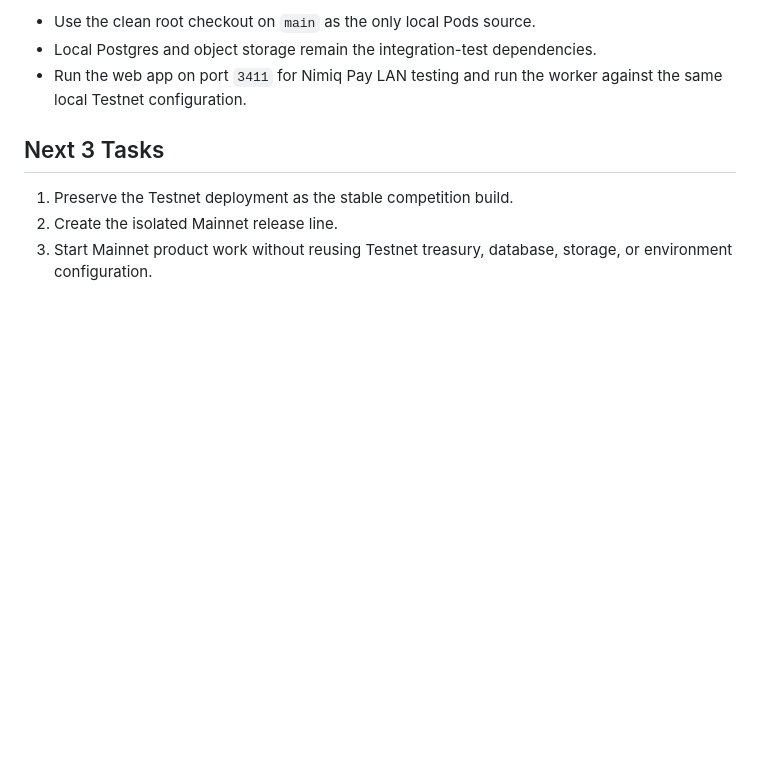
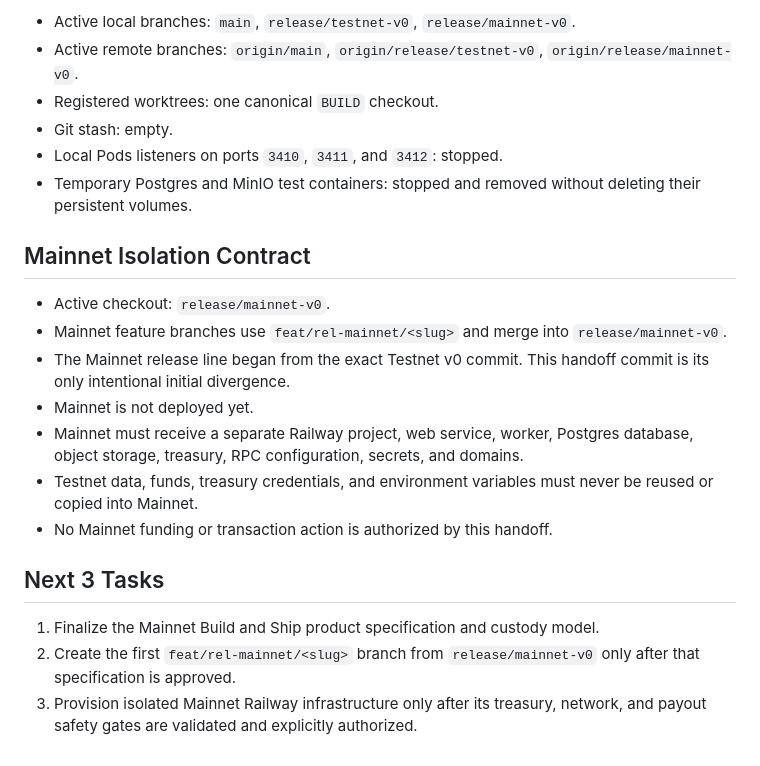
Before and after one commit to 18Abhinav07/Pods, a Markdown page: HANDOFF.md, the part around one of its changes. Rendered like a GitHub page; blank space fills up the shorter version.

```diff
--- a/HANDOFF.md
+++ b/HANDOFF.md
@@ -75,12 +62,33 @@ Testnet NIM payouts. Mainnet remains a separate, unauthorized product phase.
 
-- Use the clean root checkout on `main` as the only local Pods source.
-- Local Postgres and object storage remain the integration-test dependencies.
-- Run the web app on port `3411` for Nimiq Pay LAN testing and run the worker
-  against the same local Testnet configuration.
+- Active local branches: `main`, `release/testnet-v0`,
+  `release/mainnet-v0`.
+- Active remote branches: `origin/main`, `origin/release/testnet-v0`,
+  `origin/release/mainnet-v0`.
+- Registered worktrees: one canonical `BUILD` checkout.
+- Git stash: empty.
+- Local Pods listeners on ports `3410`, `3411`, and `3412`: stopped.
+- Temporary Postgres and MinIO test containers: stopped and removed without
+  deleting their persistent volumes.
+
+## Mainnet Isolation Contract
+
+- Active checkout: `release/mainnet-v0`.
+- Mainnet feature branches use `feat/rel-mainnet/<slug>` and merge into
+  `release/mainnet-v0`.
+- The Mainnet release line began from the exact Testnet v0 commit. This handoff
+  commit is its only intentional initial divergence.
+- Mainnet is not deployed yet.
+- Mainnet must receive a separate Railway project, web service, worker,
+  Postgres database, object storage, treasury, RPC configuration, secrets, and
+  domains.
+- Testnet data, funds, treasury credentials, and environment variables must
+  never be reused or copied into Mainnet.
+- No Mainnet funding or transaction action is authorized by this handoff.
 
 ## Next 3 Tasks
 
-1. Preserve the Testnet deployment as the stable competition build.
-2. Create the isolated Mainnet release line.
-3. Start Mainnet product work without reusing Testnet
-   treasury, database, storage, or environment configuration.
+1. Finalize the Mainnet Build and Ship product specification and custody model.
+2. Create the first `feat/rel-mainnet/<slug>` branch from
+   `release/mainnet-v0` only after that specification is approved.
+3. Provision isolated Mainnet Railway infrastructure only after its treasury,
+   network, and payout safety gates are validated and explicitly authorized.
```
Also changed, not shown: other parts of HANDOFF.md (+43 -56 lines).
